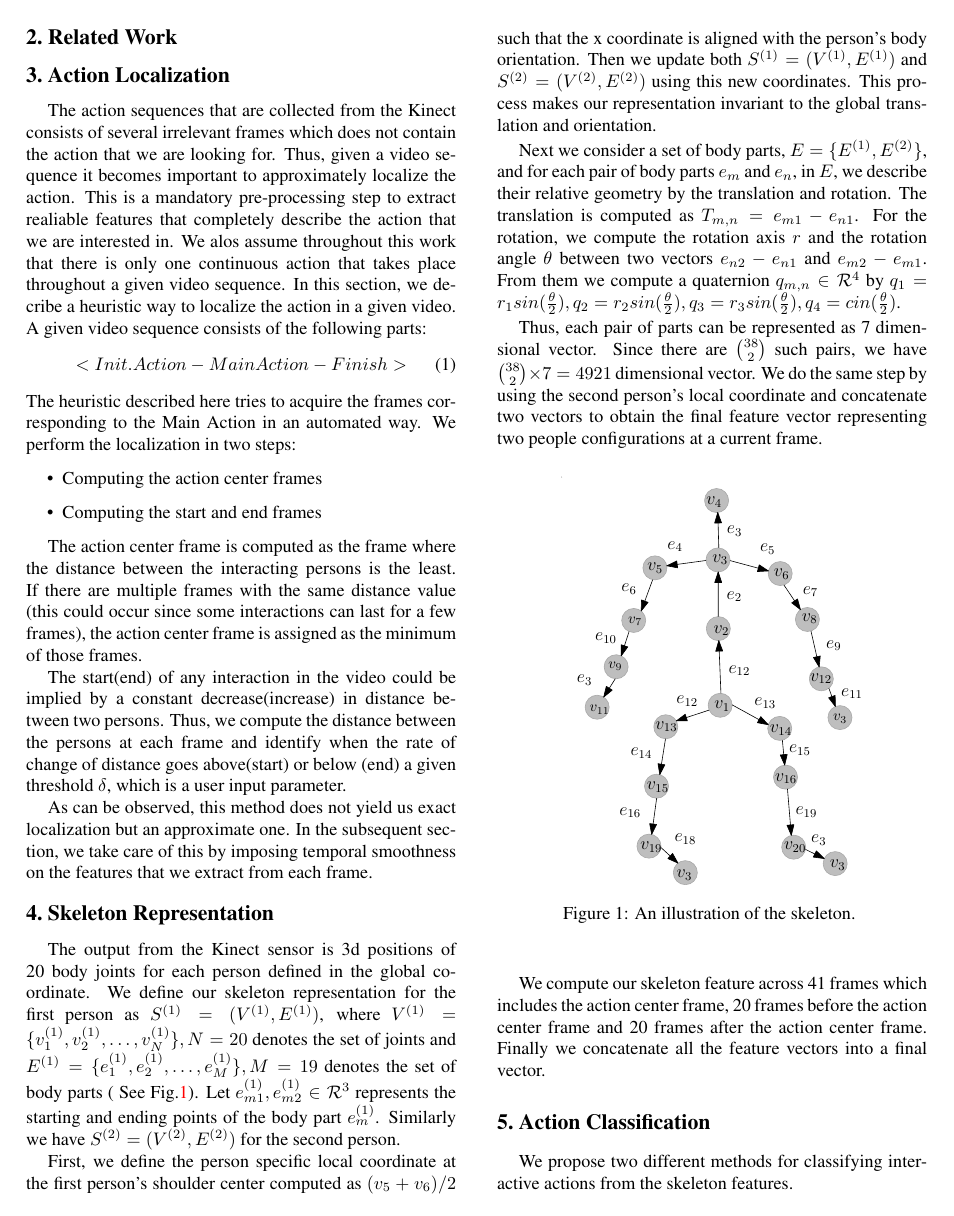
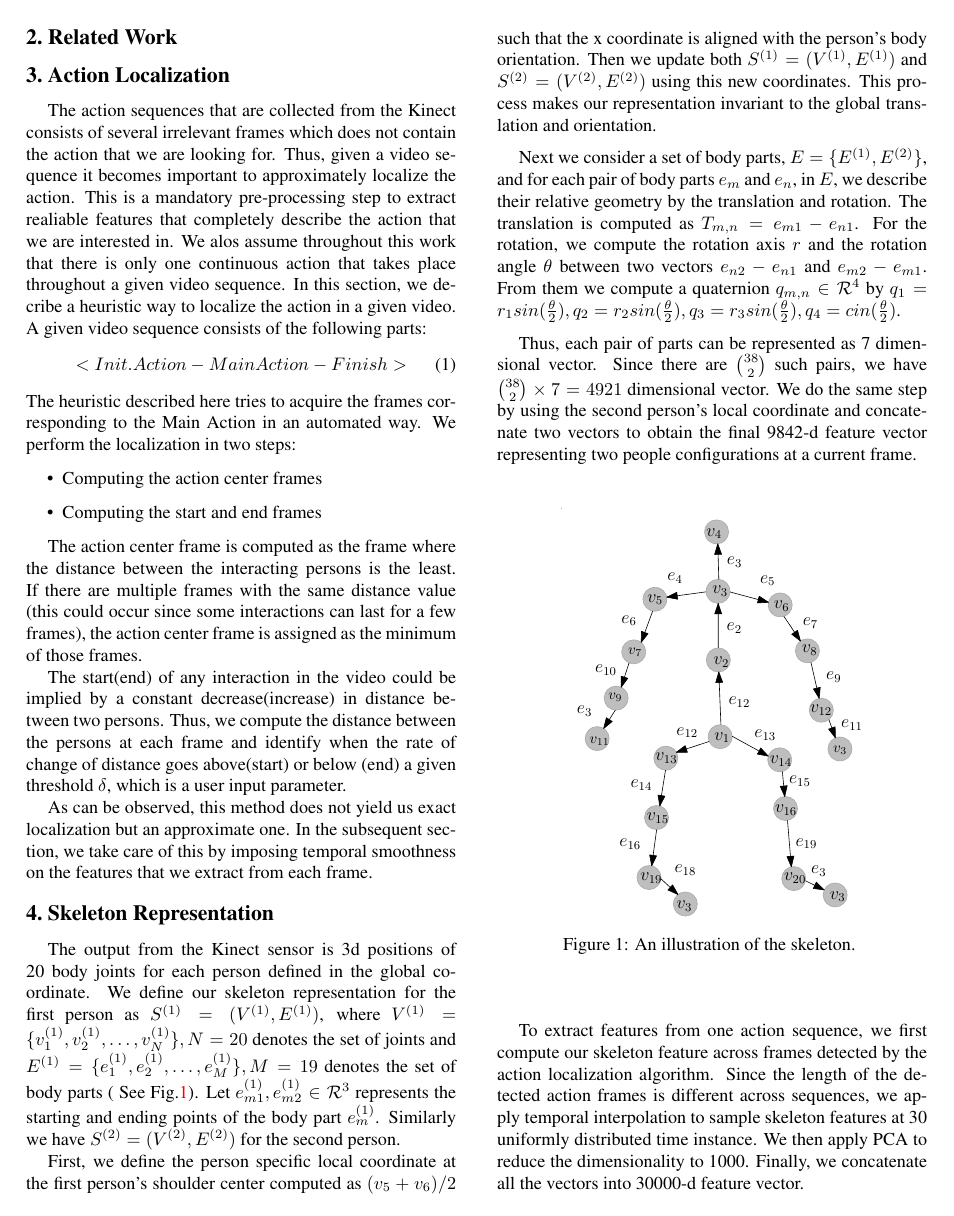
Before and after one commit to swamiviv/CMSC828T-project, a LaTeX paper (report/report.tex): page 2 of 4. Compiled offline with pdfLaTeX.

Commit message:
updated report.tex

```diff
--- a/report/report.tex
+++ b/report/report.tex
@@ -109,7 +109,7 @@ First, we define the person specific local coordinate at the first person's shou
 
 Next we consider a set of body parts, $E=\{E^{(1)},E^{(2)}\}$, and for each pair of body parts $e_m$ and $e_n$, in $E$, we describe their relative geometry by the translation and rotation. The translation is computed as $T_{m,n}=e_{m1}-e_{n1}$. For the rotation, we compute the rotation axis $r$ and the rotation angle $\theta$ between two vectors $e_{n2}-e_{n1}$ and $e_{m2}-e_{m1}$. From them we compute a quaternion $q_{m,n} \in \mathcal{R}^4$ by $q_1=r_1 sin( \frac{\theta}{2} ), q_2=r_2 sin( \frac{\theta}{2} ), q_3=r_3 sin( \frac{\theta}{2}), q_4=cin( \frac{\theta}{2})$.
 
-Thus, each pair of parts can be represented as 7 dimensional vector. Since there are $\binom{38}{2}$ such pairs, we have $\binom{38}{2} \times 7 = 4921$ dimensional vector. We do the same step by using the second person's local coordinate and concatenate two vectors to obtain the final feature vector representing two people configurations at a current frame.
+Thus, each pair of parts can be represented as 7 dimensional vector. Since there are $\binom{38}{2}$ such pairs, we have $\binom{38}{2} \times 7 = 4921$ dimensional vector. We do the same step by using the second person's local coordinate and concatenate two vectors to obtain the final 9842-d feature vector representing two people configurations at a current frame.
 
 \begin{figure}[htb]
 \begin{center}
@@ -118,7 +118,7 @@ Thus, each pair of parts can be represented as 7 dimensional vector. Since there
 \end{center}
 \end{figure}
 
-We compute our skeleton feature across 41 frames which includes the action center frame, 20 frames before the action center frame and 20 frames after the action center frame. Finally we concatenate all the feature vectors into a final vector.
+To extract features from one action sequence, we first compute our skeleton feature across frames detected by the action localization algorithm. Since the length of the detected action frames is different across sequences, we apply temporal interpolation to sample skeleton features at 30 uniformly distributed time instance. We then apply PCA to reduce the dimensionality to 1000. Finally, we concatenate all the vectors into 30000-d feature vector.
 
 \section{Action Classification}
 We propose two different methods for classifying interactive actions from the skeleton features.
```
Also changed, not shown: report/report.tex (2 more changed lines), 3 other files.
